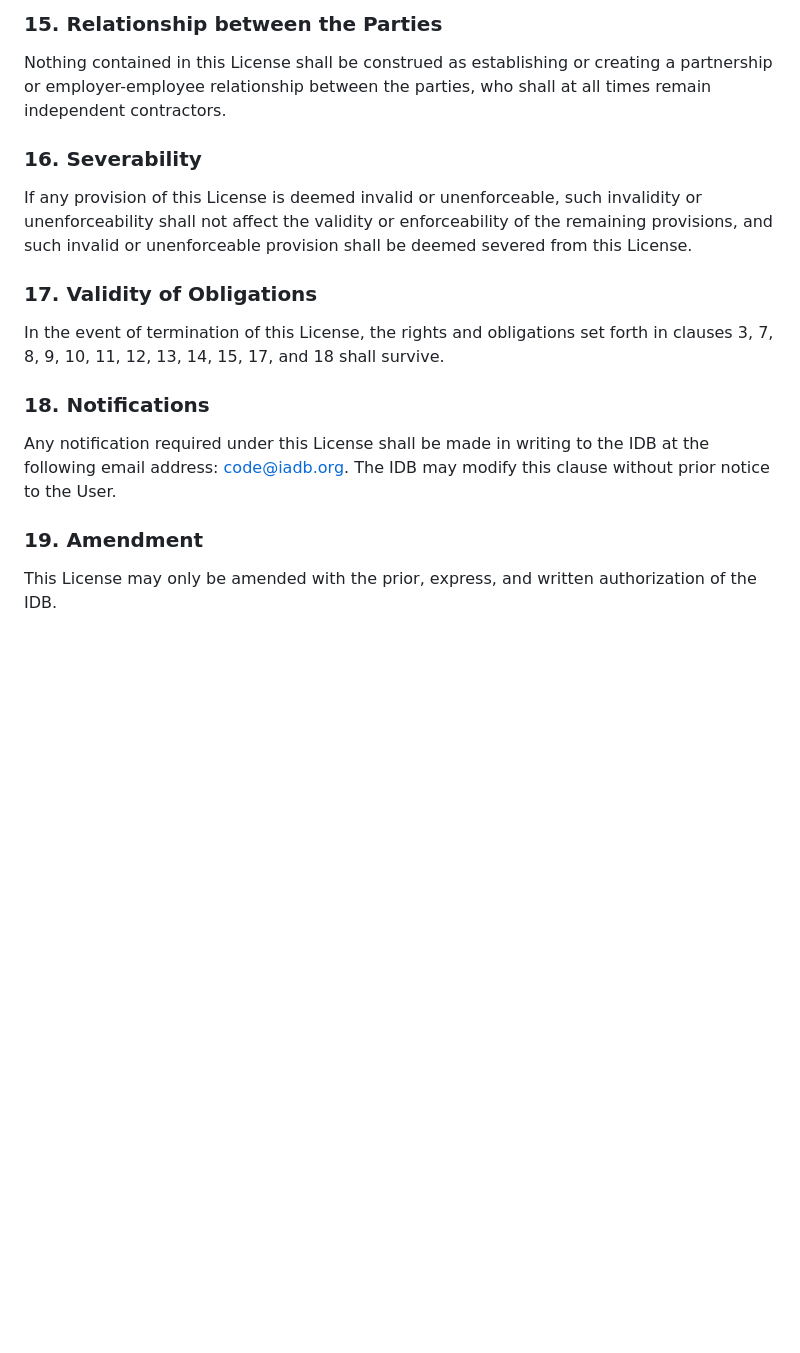
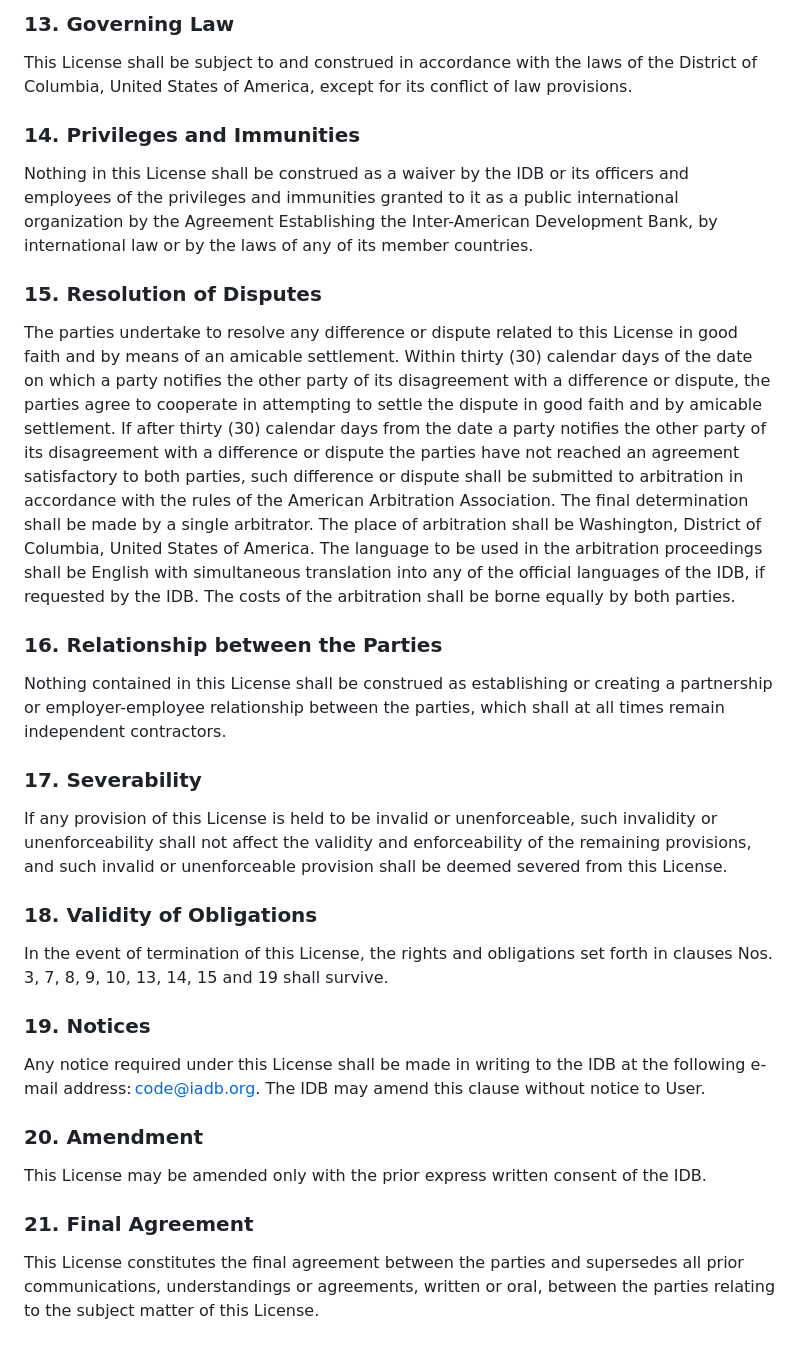
Before and after one commit to EL-BID/RepositorioMapainversiones, a Markdown page: LICENSE.md, the part around one of its changes. GitHub-like rendering; blank space fills up the shorter version.

```diff
--- a/LICENSE.md
+++ b/LICENSE.md
@@ -98,16 +106,36 @@ The parties agree to resolve any difference or dispute related to this License i
 
-### 15. Relationship between the Parties
-Nothing contained in this License shall be construed as establishing or creating a partnership or employer-employee relationship between the parties, who shall at all times remain independent contractors.
+### 13. Governing Law
 
-### 16. Severability
-If any provision of this License is deemed invalid or unenforceable, such invalidity or unenforceability shall not affect the validity or enforceability of the remaining provisions, and such invalid or unenforceable provision shall be deemed severed from this License.
+This License shall be subject to and construed in accordance with the laws of the District of Columbia, United States of America, except for its conflict of law provisions.
 
+### 14. Privileges and Immunities
 
-### 17. Validity of Obligations
-In the event of termination of this License, the rights and obligations set forth in clauses 3, 7, 8, 9, 10, 11, 12, 13, 14, 15, 17, and 18 shall survive.
+Nothing in this License shall be construed as a waiver by the IDB or its officers and employees of the privileges and immunities granted to it as a public international organization by the Agreement Establishing the Inter-American Development Bank, by international law or by the laws of any of its member countries.
 
-### 18. Notifications
-Any notification required under this License shall be made in writing to the IDB at the following email address: code@iadb.org. The IDB may modify this clause without prior notice to the User.
+### 15. Resolution of Disputes
 
-### 19. Amendment
-This License may only be amended with the prior, express, and written authorization of the IDB.
+The parties undertake to resolve any difference or dispute related to this License in good faith and by means of an amicable settlement. Within thirty (30) calendar days of the date on which a party notifies the other party of its disagreement with a difference or dispute, the parties agree to cooperate in attempting to settle the dispute in good faith and by amicable settlement. If after thirty (30) calendar days from the date a party notifies the other party of its disagreement with a difference or dispute the parties have not reached an agreement satisfactory to both parties, such difference or dispute shall be submitted to arbitration in accordance with the rules of the American Arbitration Association. The final determination shall be made by a single arbitrator. The place of arbitration shall be Washington, District of Columbia, United States of America. The language to be used in the arbitration proceedings shall be English with simultaneous translation into any of the official languages of the IDB, if requested by the IDB. The costs of the arbitration shall be borne equally by both parties.
+
+### 16. Relationship between the Parties
+
+Nothing contained in this License shall be construed as establishing or creating a partnership or employer-employee relationship between the parties, which shall at all times remain independent contractors.
+
+### 17. Severability
+
+If any provision of this License is held to be invalid or unenforceable, such invalidity or unenforceability shall not affect the validity and enforceability of the remaining provisions, and such invalid or unenforceable provision shall be deemed severed from this License.
+
+### 18. Validity of Obligations
+
+In the event of termination of this License, the rights and obligations set forth in clauses Nos. 3, 7, 8, 9, 10, 13, 14, 15 and 19 shall survive.
+
+### 19. Notices
+
+Any notice required under this License shall be made in writing to the IDB at the following e-mail address: code@iadb.org. The IDB may amend this clause without notice to User.
+
+### 20. Amendment
+
+This License may be amended only with the prior express written consent of the IDB.
+
+### 21. Final Agreement
+
+This License constitutes the final agreement between the parties and supersedes all prior communications, understandings or agreements, written or oral, between the parties relating to the subject matter of this License.
```
Also changed, not shown: other parts of LICENSE.md (+62 -54 lines).
